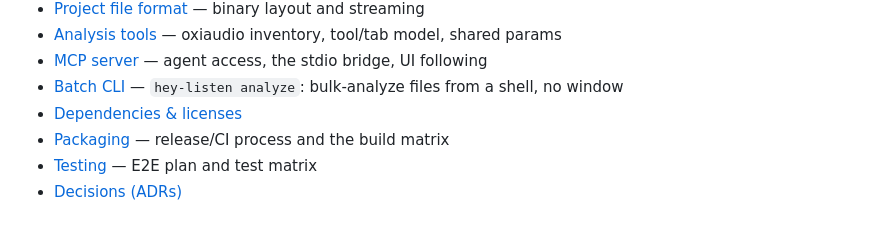
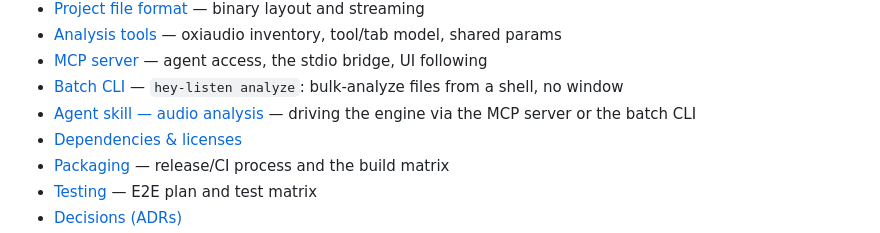
Before and after one commit to anvlkv/hey-listen, a Markdown page: README.md, the part around the change. Drawn GitHub-style.

Commit message:
add skill

```diff
--- a/README.md
+++ b/README.md
@@ -58,6 +58,7 @@ Start with the [architecture](docs/architecture.md) and
 - [Analysis tools](docs/analysis-tools.md) — oxiaudio inventory, tool/tab model, shared params
 - [MCP server](docs/mcp.md) — agent access, the stdio bridge, UI following
 - [Batch CLI](docs/cli.md) — `hey-listen analyze`: bulk-analyze files from a shell, no window
+- [Agent skill — audio analysis](.agents/skills/audio-analysis/SKILL.md) — driving the engine via the MCP server or the batch CLI
 - [Dependencies & licenses](docs/dependencies.md)
 - [Packaging](docs/packaging.md) — release/CI process and the build matrix
 - [Testing](docs/testing.md) — E2E plan and test matrix
```
Also changed, not shown: 1 other file.
